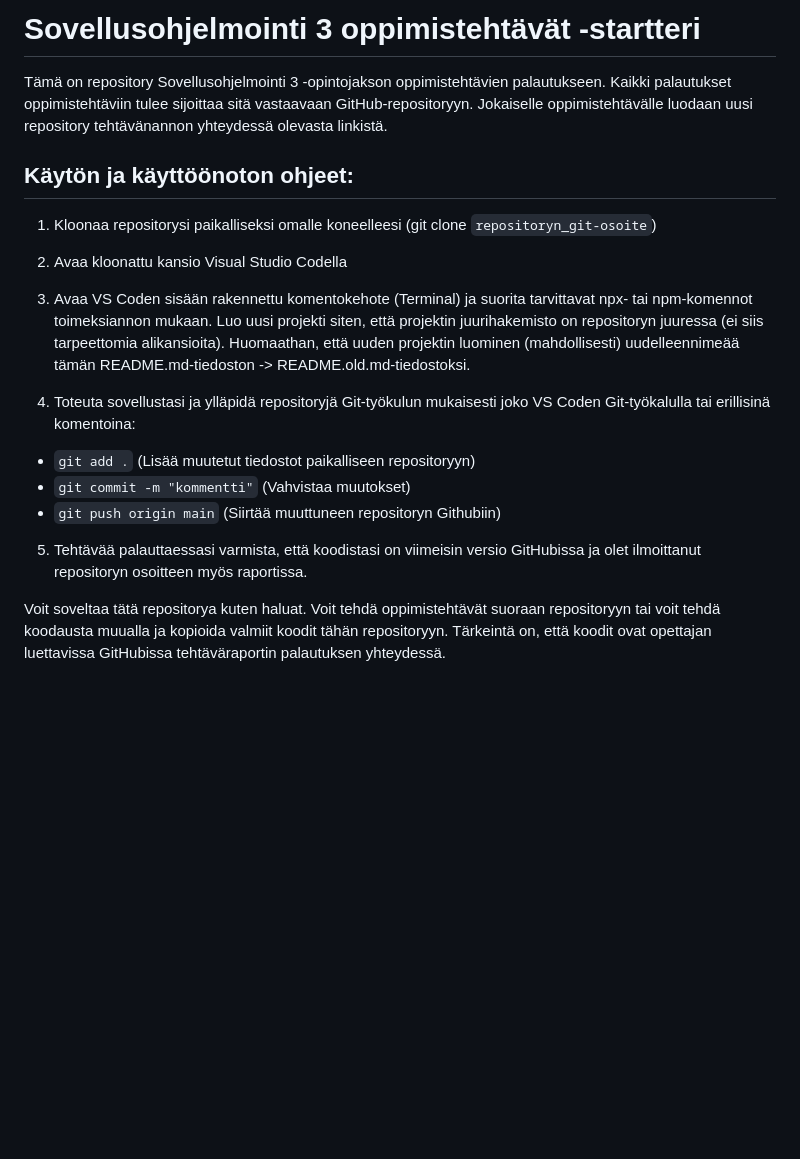
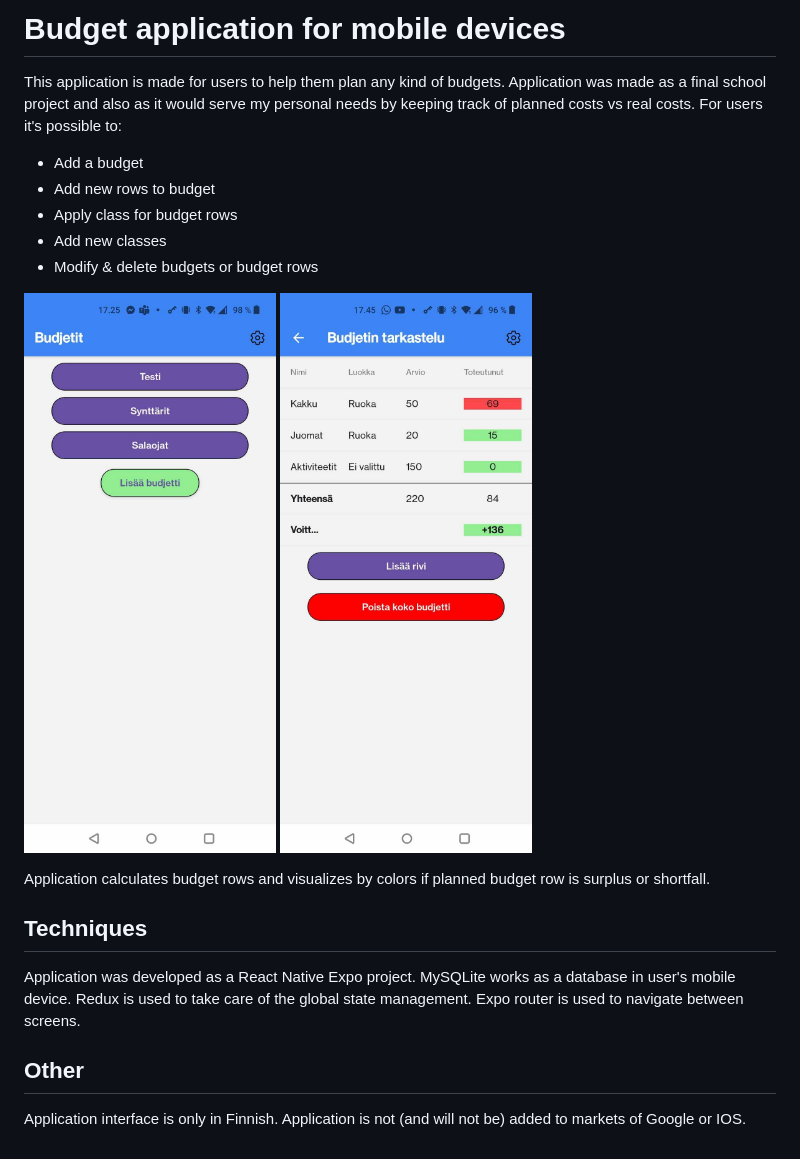
Before and after one commit to Cmike010/Budjetti, a Markdown page: README.md, the part around the change. Rendered like a GitHub page; pictures changed too: budjetti/assets/budjetti.jpg (added), budjetti/assets/index.jpg (added); blank space fills up the shorter version.

```diff
--- a/README.md
+++ b/README.md
@@ -1,21 +1,24 @@
-# Sovellusohjelmointi 3 oppimistehtävät -startteri
+# Budget application for mobile devices
 
-Tämä on repository Sovellusohjelmointi 3 -opintojakson oppimistehtävien palautukseen. Kaikki palautukset oppimistehtäviin tulee sijoittaa sitä vastaavaan GitHub-repositoryyn. Jokaiselle oppimistehtävälle luodaan uusi repository tehtävänannon yhteydessä olevasta linkistä.
+This application is made for users to help them plan any kind of budgets. Application was made as a
+final school project and also as it would serve my personal needs by keeping track of planned costs vs real costs. For users it's possible to:
 
-## Käytön ja käyttöönoton ohjeet:
+- Add a budget
+- Add new rows to budget
+- Apply class for budget rows
+- Add new classes
+- Modify & delete budgets or budget rows
 
-1. Kloonaa repositorysi paikalliseksi omalle koneelleesi (git clone ``repositoryn_git-osoite``)
+![Overview of main-screen](/budjetti/assets/index.jpg)
+![Image of budget rows](/budjetti/assets/budjetti.jpg)
 
-2. Avaa kloonattu kansio Visual Studio Codella
+Application calculates budget rows and visualizes by colors if planned budget row is surplus or shortfall.
 
-3. Avaa VS Coden sisään rakennettu komentokehote (Terminal) ja suorita tarvittavat npx- tai npm-komennot toimeksiannon mukaan. Luo uusi projekti siten, että projektin juurihakemisto on repositoryn juuressa (ei siis tarpeettomia alikansioita). Huomaathan, että uuden projektin luominen (mahdollisesti) uudelleennimeää tämän README.md-tiedoston -> README.old.md-tiedostoksi.
+## Techniques
 
-4. Toteuta sovellustasi ja ylläpidä repositoryjä Git-työkulun mukaisesti joko VS Coden Git-työkalulla tai erillisinä komentoina:
+Application was developed as a React Native Expo project. MySQLite works as a database in user's mobile device. Redux is used to take care of the
+global state management. Expo router is used to navigate between screens.
 
-- `git add .` (Lisää muutetut tiedostot paikalliseen repositoryyn)
-- `git commit -m "kommentti"` (Vahvistaa muutokset)
-- `git push origin main` (Siirtää muuttuneen repositoryn Githubiin)
+## Other
 
-5. Tehtävää palauttaessasi varmista, että koodistasi on viimeisin versio GitHubissa ja olet ilmoittanut repositoryn osoitteen myös raportissa.
-
-Voit soveltaa tätä repositorya kuten haluat. Voit tehdä oppimistehtävät suoraan repositoryyn tai voit tehdä koodausta muualla ja kopioida valmiit koodit tähän repositoryyn. Tärkeintä on, että koodit ovat opettajan luettavissa GitHubissa tehtäväraportin palautuksen yhteydessä.
+Application interface is only in Finnish. Application is not (and will not be) added to markets of Google or IOS.
```
Also changed, not shown: 2 other files.
